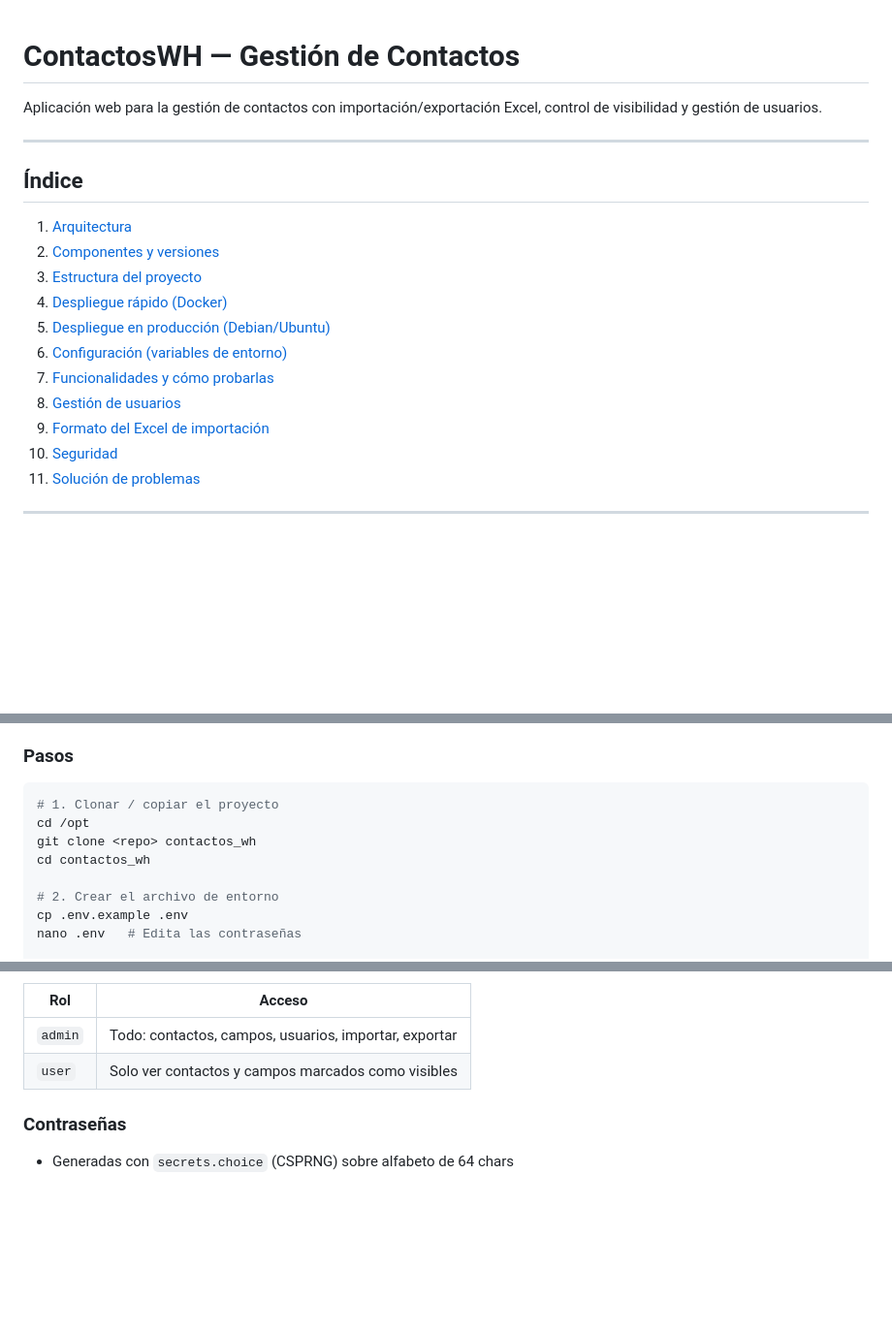
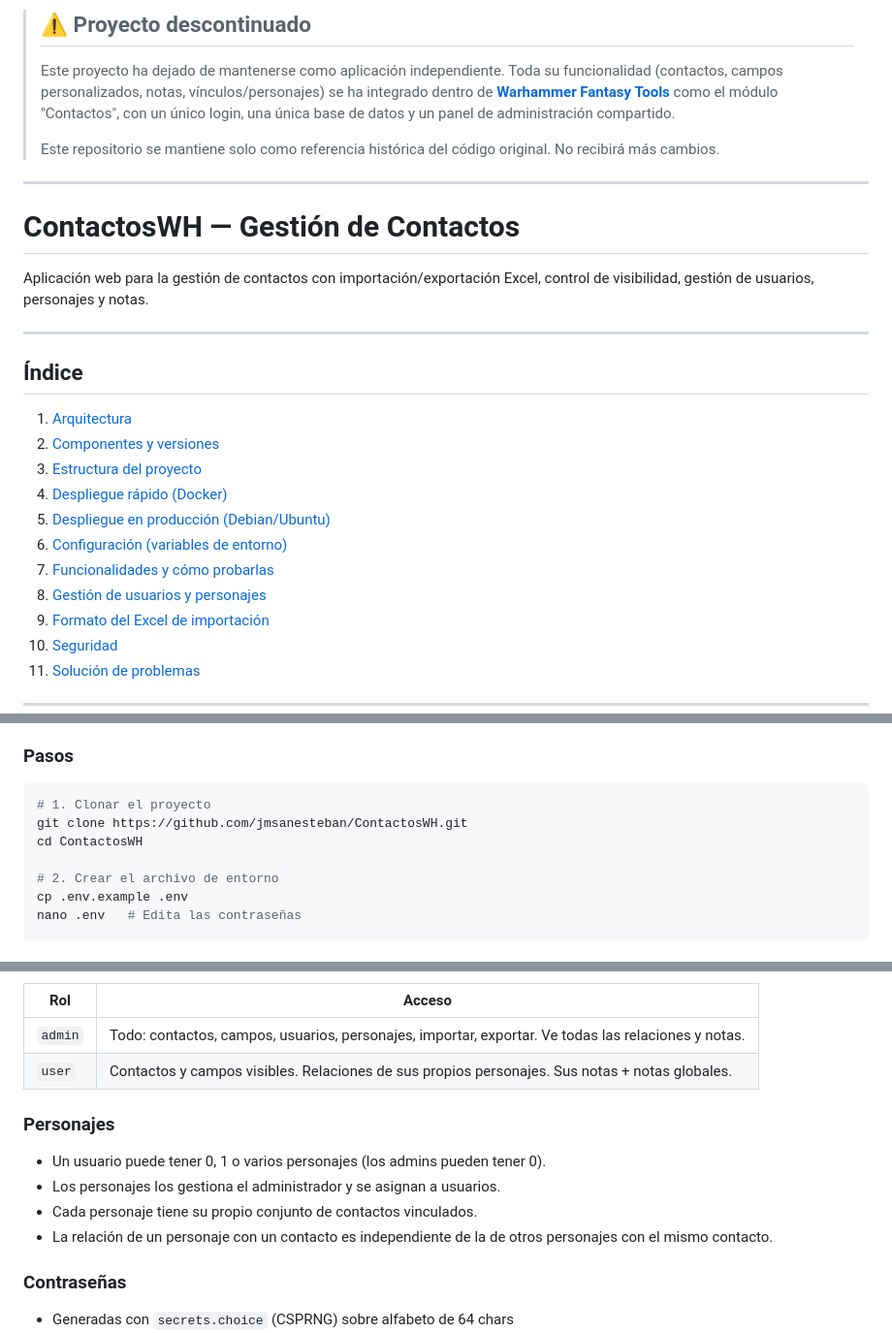
Before and after one commit to jmsanesteban/ContactosWH, a Markdown page: README.md, 3 parts joined by grey strips. Shown at 97% size. Drawn GitHub-style; blank space fills up the shorter version.

````diff
--- a/README.md
+++ b/README.md
@@ -1,6 +1,14 @@
+> ## ⚠️ Proyecto descontinuado
+>
+> Este proyecto ha dejado de mantenerse como aplicación independiente. Toda su funcionalidad (contactos, campos personalizados, notas, vínculos/personajes) se ha integrado dentro de **[Warhammer Fantasy Tools](https://github.com/jmsanesteban/WarhammerFantasyTools)** como el módulo "Contactos", con un único login, una única base de datos y un panel de administración compartido.
+>
+> Este repositorio se mantiene solo como referencia histórica del código original. No recibirá más cambios.
+
+---
+
 # ContactosWH — Gestión de Contactos
 
-Aplicación web para la gestión de contactos con importación/exportación Excel, control de visibilidad y gestión de usuarios.
+Aplicación web para la gestión de contactos con importación/exportación Excel, control de visibilidad, gestión de usuarios, personajes y notas.
 
 ---
 
@@ -13,7 +21,7 @@ Aplicación web para la gestión de contactos con importación/exportación Exce
 5. [Despliegue en producción (Debian/Ubuntu)](#5-despliegue-en-producción-debianubuntu)
 6. [Configuración (variables de entorno)](#6-configuración-variables-de-entorno)
 7. [Funcionalidades y cómo probarlas](#7-funcionalidades-y-cómo-probarlas)
-8. [Gestión de usuarios](#8-gestión-de-usuarios)
+8. [Gestión de usuarios y personajes](#8-gestión-de-usuarios-y-personajes)
 9. [Formato del Excel de importación](#9-formato-del-excel-de-importación)
 10. [Seguridad](#10-seguridad)
 11. [Solución de problemas](#11-solución-de-problemas)
@@ -137,10 +180,9 @@ created_by_id
 ### Pasos
 
 ```bash
-# 1. Clonar / copiar el proyecto
-cd /opt
-git clone <repo> contactos_wh
-cd contactos_wh
+# 1. Clonar el proyecto
+git clone https://github.com/jmsanesteban/ContactosWH.git
+cd ContactosWH
 
 # 2. Crear el archivo de entorno
 cp .env.example .env
@@ -323,8 +416,15 @@ Acciones disponibles sobre usuarios:
 
 | Rol | Acceso |
 |---|---|
-| `admin` | Todo: contactos, campos, usuarios, importar, exportar |
-| `user` | Solo ver contactos y campos marcados como visibles |
+| `admin` | Todo: contactos, campos, usuarios, personajes, importar, exportar. Ve todas las relaciones y notas. |
+| `user` | Contactos y campos visibles. Relaciones de sus propios personajes. Sus notas + notas globales. |
+
+### Personajes
+
+- Un usuario puede tener 0, 1 o varios personajes (los admins pueden tener 0).
+- Los personajes los gestiona el administrador y se asignan a usuarios.
+- Cada personaje tiene su propio conjunto de contactos vinculados.
+- La relación de un personaje con un contacto es independiente de la de otros personajes con el mismo contacto.
 
 ### Contraseñas
 
````
Also changed, not shown: other parts of README.md (+116 -24 lines).
